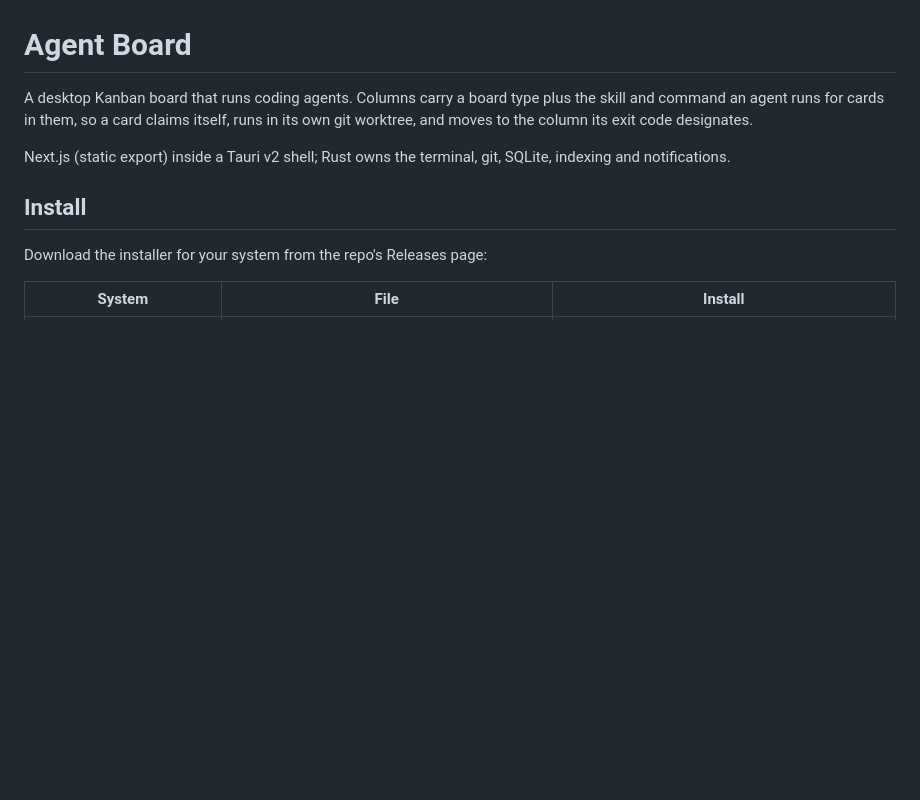
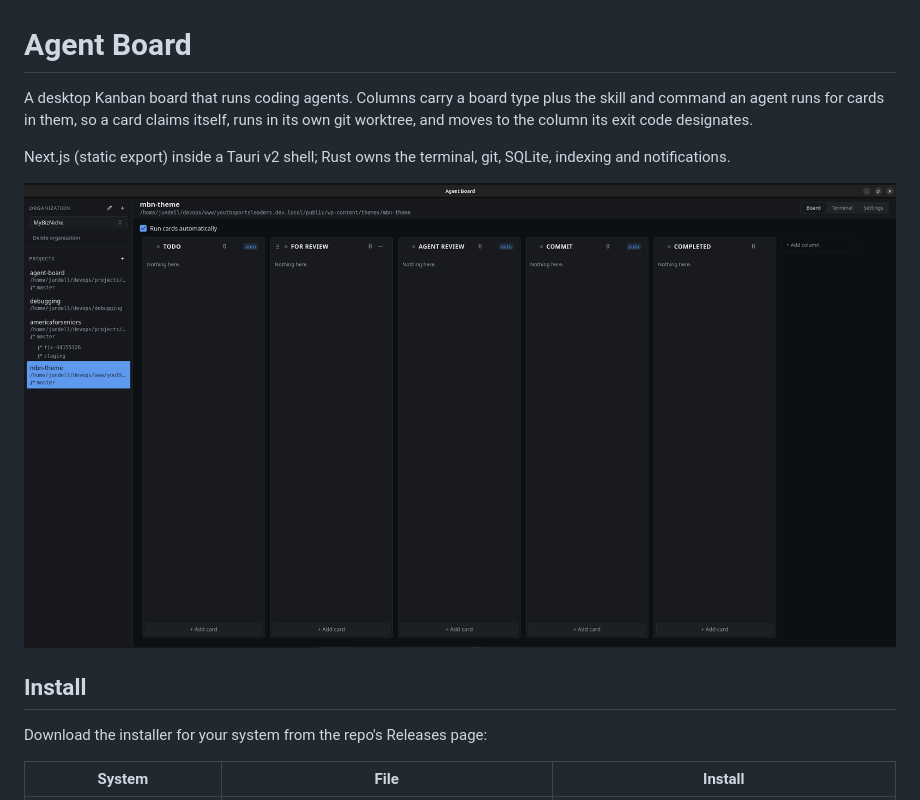
Before and after one commit to jundellagbo/agent-board, a Markdown page: README.md, the part around the change. Drawn GitHub-style; pictures changed too: docs/screenshot.png (added); blank space fills up the shorter version.

Commit message:
feat: add project screenshot to README

```diff
--- a/README.md
+++ b/README.md
@@ -6,6 +6,8 @@ runs in its own git worktree, and moves to the column its exit code designates.
 
 Next.js (static export) inside a Tauri v2 shell; Rust owns the terminal, git,
 SQLite, indexing and notifications.
+
+![Agent Board: a project board with TODO, For Review, Agent Review, Commit and Completed columns, and the project and worktree sidebar](docs/screenshot.png)
 
 ## Install
 
```
